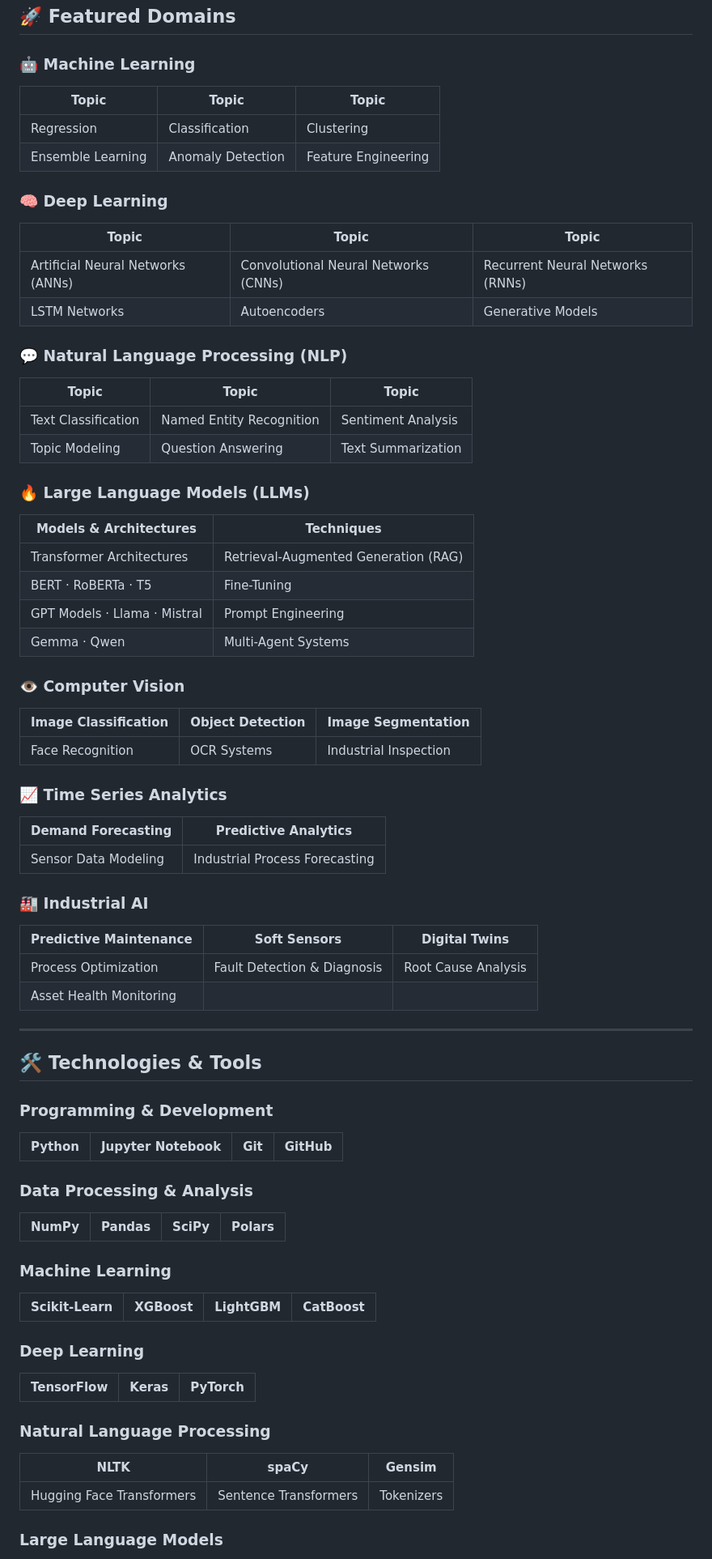
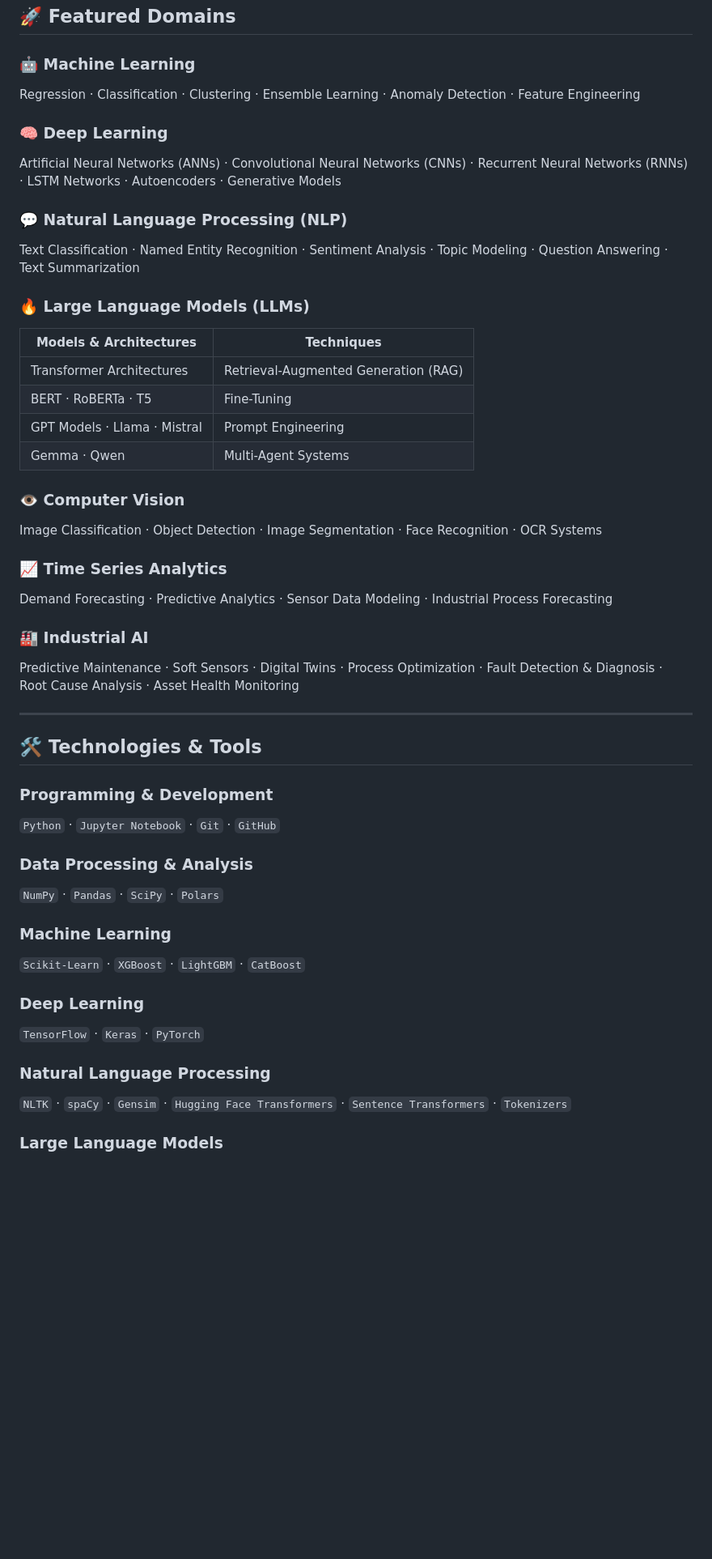
Before and after one commit to mohammadrezamirtaleb/AI-Powered-Projects, a Markdown page: README.md, the part around one of its changes. Shown at 81% size. GitHub-like rendering; blank space fills up the shorter version.

Commit message:
style: Replace redundant tables with inline text, keep only meaningful LLMs table

```diff
--- a/README.md
+++ b/README.md
@@ -123,25 +121,13 @@ AI-Powered-Projects (branch: ai-powered-projects)
 ## 🚀 Featured Domains
 
 ### 🤖 Machine Learning
-
-| Topic | Topic | Topic |
-|-------|-------|-------|
-| Regression | Classification | Clustering |
-| Ensemble Learning | Anomaly Detection | Feature Engineering |
+Regression · Classification · Clustering · Ensemble Learning · Anomaly Detection · Feature Engineering
 
 ### 🧠 Deep Learning
-
-| Topic | Topic | Topic |
-|-------|-------|-------|
-| Artificial Neural Networks (ANNs) | Convolutional Neural Networks (CNNs) | Recurrent Neural Networks (RNNs) |
-| LSTM Networks | Autoencoders | Generative Models |
+Artificial Neural Networks (ANNs) · Convolutional Neural Networks (CNNs) · Recurrent Neural Networks (RNNs) · LSTM Networks · Autoencoders · Generative Models
 
 ### 💬 Natural Language Processing (NLP)
-
-| Topic | Topic | Topic |
-|-------|-------|-------|
-| Text Classification | Named Entity Recognition | Sentiment Analysis |
-| Topic Modeling | Question Answering | Text Summarization |
+Text Classification · Named Entity Recognition · Sentiment Analysis · Topic Modeling · Question Answering · Text Summarization
 
 ### 🔥 Large Language Models (LLMs)
 
@@ -153,52 +139,31 @@ AI-Powered-Projects (branch: ai-powered-projects)
 | Gemma · Qwen | Multi-Agent Systems |
 
 ### 👁️ Computer Vision
-
-| Image Classification | Object Detection | Image Segmentation |
-|---------------------|-----------------|-------------------|
-| Face Recognition | OCR Systems | Industrial Inspection |
+Image Classification · Object Detection · Image Segmentation · Face Recognition · OCR Systems
 
 ### 📈 Time Series Analytics
-
-| Demand Forecasting | Predictive Analytics |
-|--------------------|---------------------|
-| Sensor Data Modeling | Industrial Process Forecasting |
+Demand Forecasting · Predictive Analytics · Sensor Data Modeling · Industrial Process Forecasting
 
 ### 🏭 Industrial AI
-
-| Predictive Maintenance | Soft Sensors | Digital Twins |
-|------------------------|-------------|---------------|
-| Process Optimization | Fault Detection & Diagnosis | Root Cause Analysis |
-| Asset Health Monitoring | | |
+Predictive Maintenance · Soft Sensors · Digital Twins · Process Optimization · Fault Detection & Diagnosis · Root Cause Analysis · Asset Health Monitoring
 
 ---
 
 ## 🛠️ Technologies & Tools
 
 ### Programming & Development
-
-| Python | Jupyter Notebook | Git | GitHub |
-|--------|-----------------|-----|--------|
+`Python` · `Jupyter Notebook` · `Git` · `GitHub`
 
 ### Data Processing & Analysis
-
-| NumPy | Pandas | SciPy | Polars |
-|-------|--------|-------|--------|
+`NumPy` · `Pandas` · `SciPy` · `Polars`
 
 ### Machine Learning
-
-| Scikit-Learn | XGBoost | LightGBM | CatBoost |
-|-------------|---------|----------|---------|
+`Scikit-Learn` · `XGBoost` · `LightGBM` · `CatBoost`
 
 ### Deep Learning
-
-| TensorFlow | Keras | PyTorch |
-|------------|-------|---------|
+`TensorFlow` · `Keras` · `PyTorch`
 
 ### Natural Language Processing
-
-| NLTK | spaCy | Gensim |
-|------|-------|--------|
-| Hugging Face Transformers | Sentence Transformers | Tokenizers |
+`NLTK` · `spaCy` · `Gensim` · `Hugging Face Transformers` · `Sentence Transformers` · `Tokenizers`
 
 ### Large Language Models
```
Also changed, not shown: other parts of README.md (+27 -43 lines).
